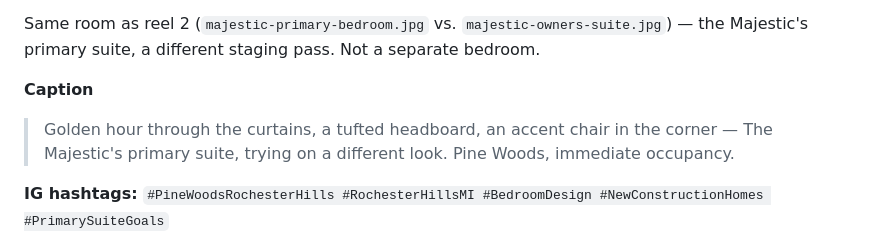
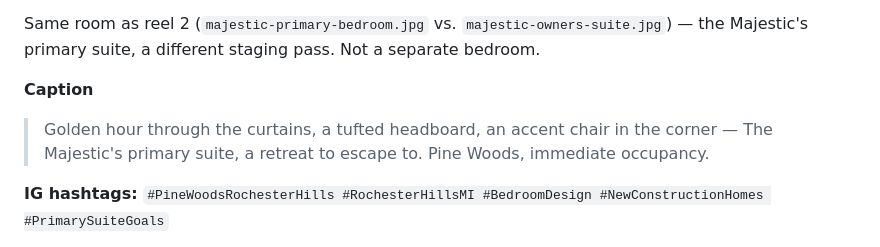
Before and after one commit to vlrandaz-max/fantastic-octo-computing-machine, a Markdown page: README.md, the part around the change. Rendered like a GitHub page.

Commit message:
Reel 6: caption line now "a retreat to escape to"
Co-Authored-By: Claude Sonnet 5 <noreply@anthropic.com>
Claude-Session: https://claude.ai/code/session_01LVqGaoxsxjXiSpMjE9Xh7o

```diff
--- a/README.md
+++ b/README.md
@@ -104,7 +104,7 @@ IG hashtag sets are trimmed to 5. FB sets are the full list (FB doesn't need the
 Same room as reel 2 (`majestic-primary-bedroom.jpg` vs. `majestic-owners-suite.jpg`) — the Majestic's primary suite, a different staging pass. Not a separate bedroom.
 
 **Caption**
-> Golden hour through the curtains, a tufted headboard, an accent chair in the corner — The Majestic's primary suite, trying on a different look. Pine Woods, immediate occupancy.
+> Golden hour through the curtains, a tufted headboard, an accent chair in the corner — The Majestic's primary suite, a retreat to escape to. Pine Woods, immediate occupancy.
 
 **IG hashtags:** `#PineWoodsRochesterHills #RochesterHillsMI #BedroomDesign #NewConstructionHomes #PrimarySuiteGoals`
 
```
